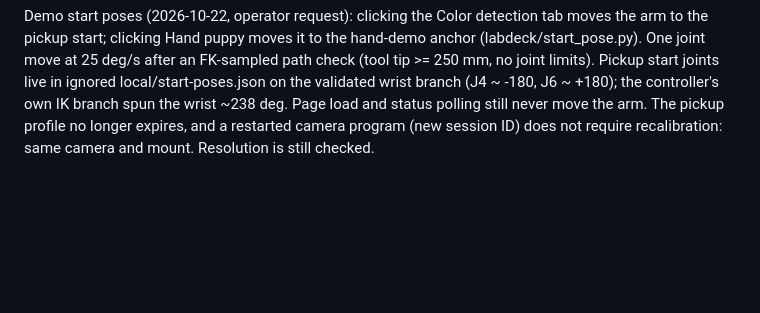
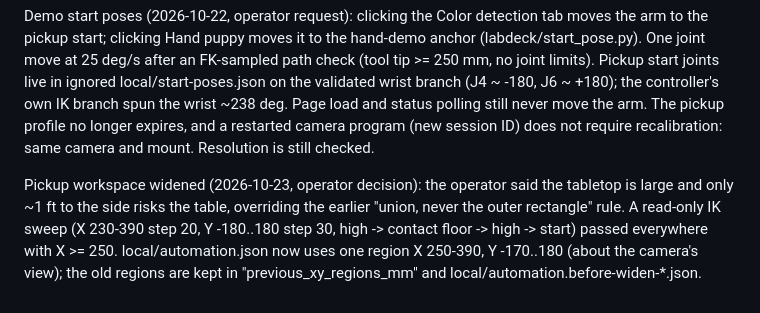
Before and after one commit to Trylen22/lite6-lab-control, a Markdown page: AGENTS.md, the part around the change. GitHub-like rendering; blank space fills up the shorter version.

```diff
--- a/AGENTS.md
+++ b/AGENTS.md
@@ -92,3 +92,11 @@ joints live in ignored local/start-poses.json on the validated wrist branch
 Page load and status polling still never move the arm. The pickup profile no
 longer expires, and a restarted camera program (new session ID) does not
 require recalibration: same camera and mount. Resolution is still checked.
+
+Pickup workspace widened (2026-10-23, operator decision): the operator said
+the tabletop is large and only ~1 ft to the side risks the table, overriding
+the earlier "union, never the outer rectangle" rule. A read-only IK sweep
+(X 230-390 step 20, Y -180..180 step 30, high -> contact floor -> high ->
+start) passed everywhere with X >= 250. local/automation.json now uses one
+region X 250-390, Y -170..180 (about the camera's view); the old regions are
+kept in "previous_xy_regions_mm" and local/automation.before-widen-*.json.
```
Also changed, not shown: docs/SESSION_LOG.md (+9 -0 lines).
